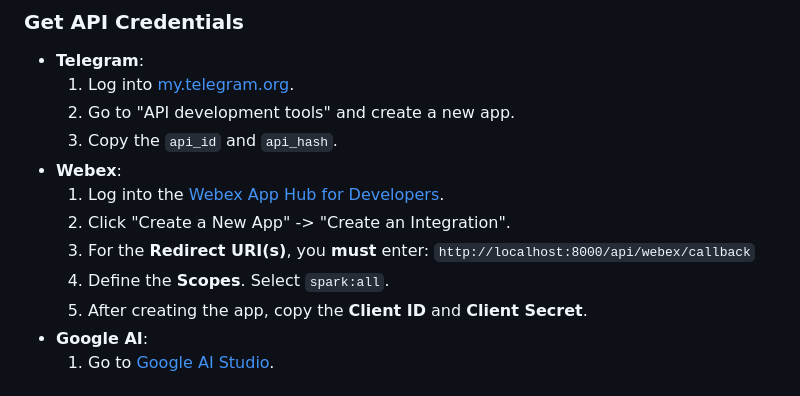
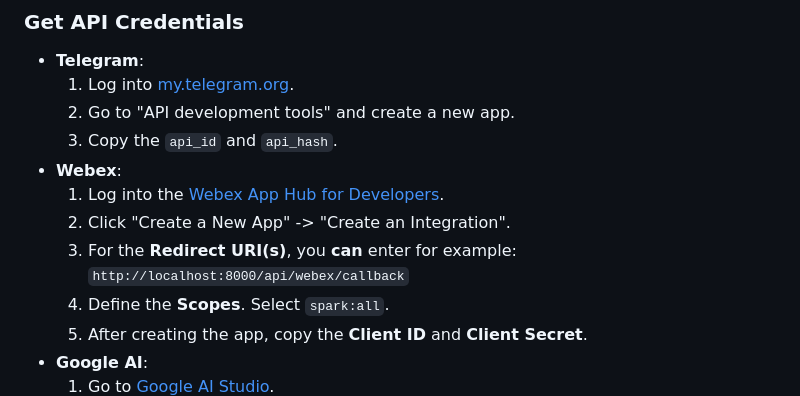
Before and after one commit to vikrant82/chat-analyzer, a Markdown page: readme.md, the part around the change. Drawn GitHub-style.

```diff
--- a/readme.md
+++ b/readme.md
@@ -171,7 +171,7 @@ You may want to build a local image with changes or if unable to access docker h
 -   **Webex**:
     1.  Log into the [Webex App Hub for Developers](https://developer.webex.com/my-apps).
     2.  Click "Create a New App" -> "Create an Integration".
-    3.  For the **Redirect URI(s)**, you **must** enter: `http://localhost:8000/api/webex/callback`
+    3.  For the **Redirect URI(s)**, you **can** enter for example: `http://localhost:8000/api/webex/callback`
     4.  Define the **Scopes**. Select `spark:all`.
     5.  After creating the app, copy the **Client ID** and **Client Secret**.
 -   **Google AI**:
```
